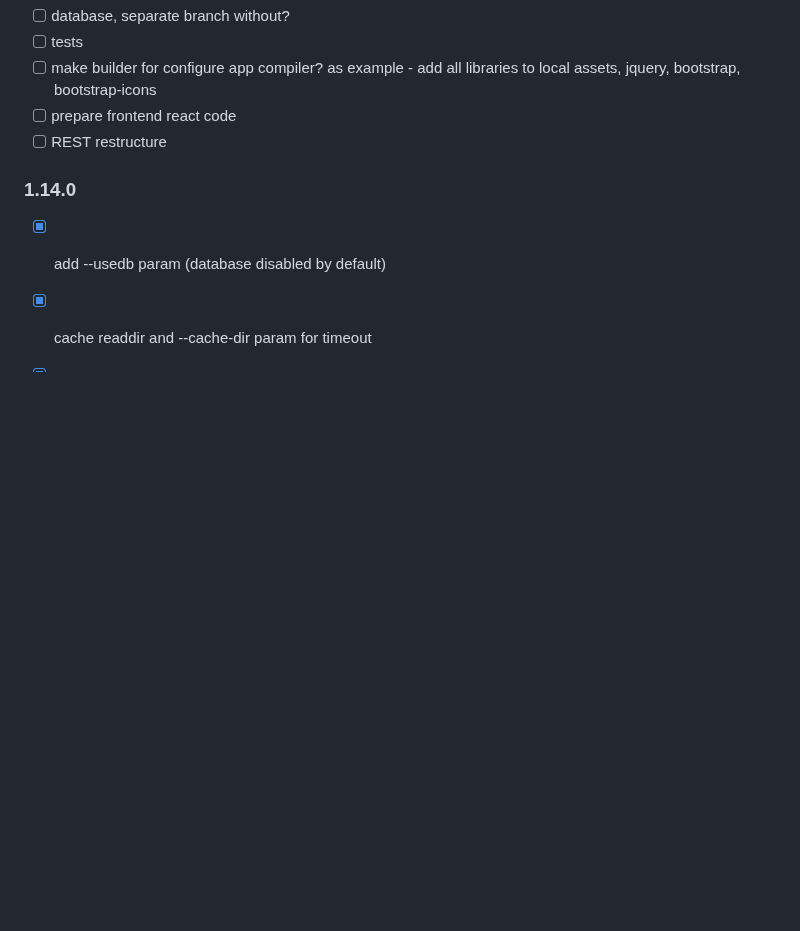
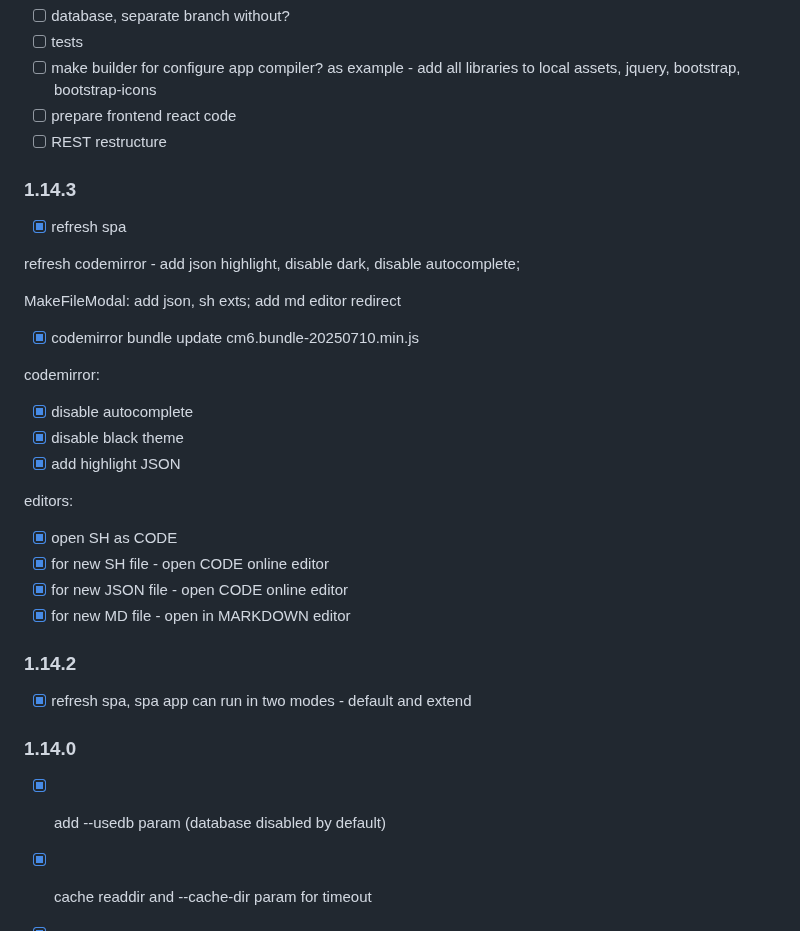
Before and after one commit to western/http-here, a Markdown page: README.md, the part around the change. Drawn GitHub-style; blank space fills up the shorter version.

```diff
--- a/README.md
+++ b/README.md
@@ -279,6 +279,28 @@ https://github.com/western/http-here/issues
 - [ ] prepare frontend react code
 - [ ] REST restructure
 
+### 1.14.3
+- [x] refresh spa
+
+refresh codemirror - add json highlight, disable dark, disable autocomplete;
+
+MakeFileModal: add json, sh exts; add md editor redirect
+- [x] codemirror bundle update cm6.bundle-20250710.min.js
+
+codemirror:
+- [x] disable autocomplete
+- [x] disable black theme
+- [x] add highlight JSON
+
+editors:
+- [x] open SH as CODE
+- [x] for new SH file - open CODE online editor
+- [x] for new JSON file - open CODE online editor
+- [x] for new MD file - open in MARKDOWN editor
+
+### 1.14.2
+- [x] refresh spa, spa app can run in two modes - default and extend
+
 ### 1.14.0
 - [x] add --usedb param (database disabled by default)
 - [x] cache readdir and --cache-dir param for timeout
```
